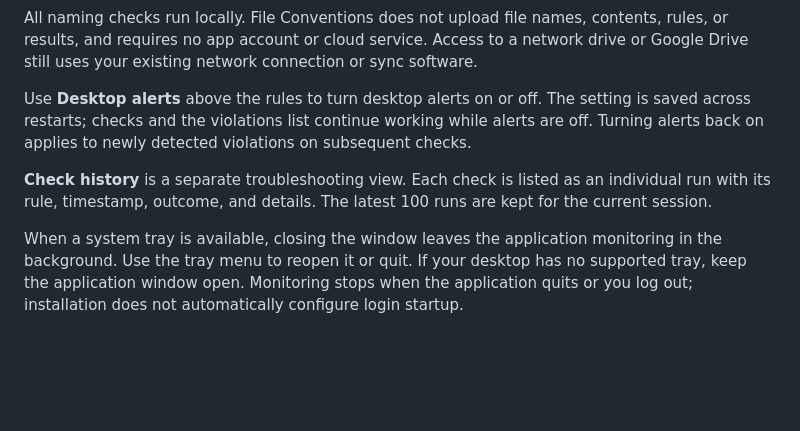
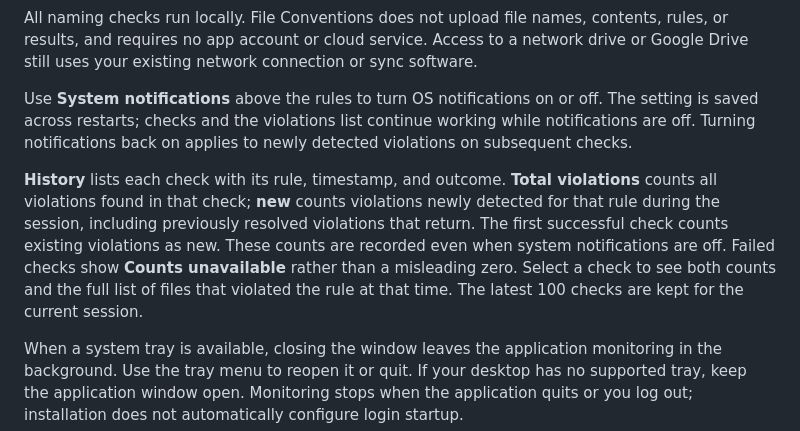
Before and after one commit to PatrikTrefil/fileConventions, a Markdown page: docs/usage.md, the part around the change. Drawn GitHub-style; blank space fills up the shorter version.

```diff
--- a/docs/usage.md
+++ b/docs/usage.md
@@ -19,9 +19,9 @@ For Google Drive, choose a folder exposed on your computer by the desktop sync c
 
 All naming checks run locally. File Conventions does not upload file names, contents, rules, or results, and requires no app account or cloud service. Access to a network drive or Google Drive still uses your existing network connection or sync software.
 
-Use **Desktop alerts** above the rules to turn desktop alerts on or off. The setting is saved across restarts; checks and the violations list continue working while alerts are off. Turning alerts back on applies to newly detected violations on subsequent checks.
+Use **System notifications** above the rules to turn OS notifications on or off. The setting is saved across restarts; checks and the violations list continue working while notifications are off. Turning notifications back on applies to newly detected violations on subsequent checks.
 
-**Check history** is a separate troubleshooting view. Each check is listed as an individual run with its rule, timestamp, outcome, and details. The latest 100 runs are kept for the current session.
+**History** lists each check with its rule, timestamp, and outcome. **Total violations** counts all violations found in that check; **new** counts violations newly detected for that rule during the session, including previously resolved violations that return. The first successful check counts existing violations as new. These counts are recorded even when system notifications are off. Failed checks show **Counts unavailable** rather than a misleading zero. Select a check to see both counts and the full list of files that violated the rule at that time. The latest 100 checks are kept for the current session.
 
 When a system tray is available, closing the window leaves the application monitoring in the background. Use the tray menu to reopen it or quit. If your desktop has no supported tray, keep the application window open. Monitoring stops when the application quits or you log out; installation does not automatically configure login startup.
 
```
Also changed, not shown: README.md (+2 -2 lines), docs/images/app.png, 2 other files.
